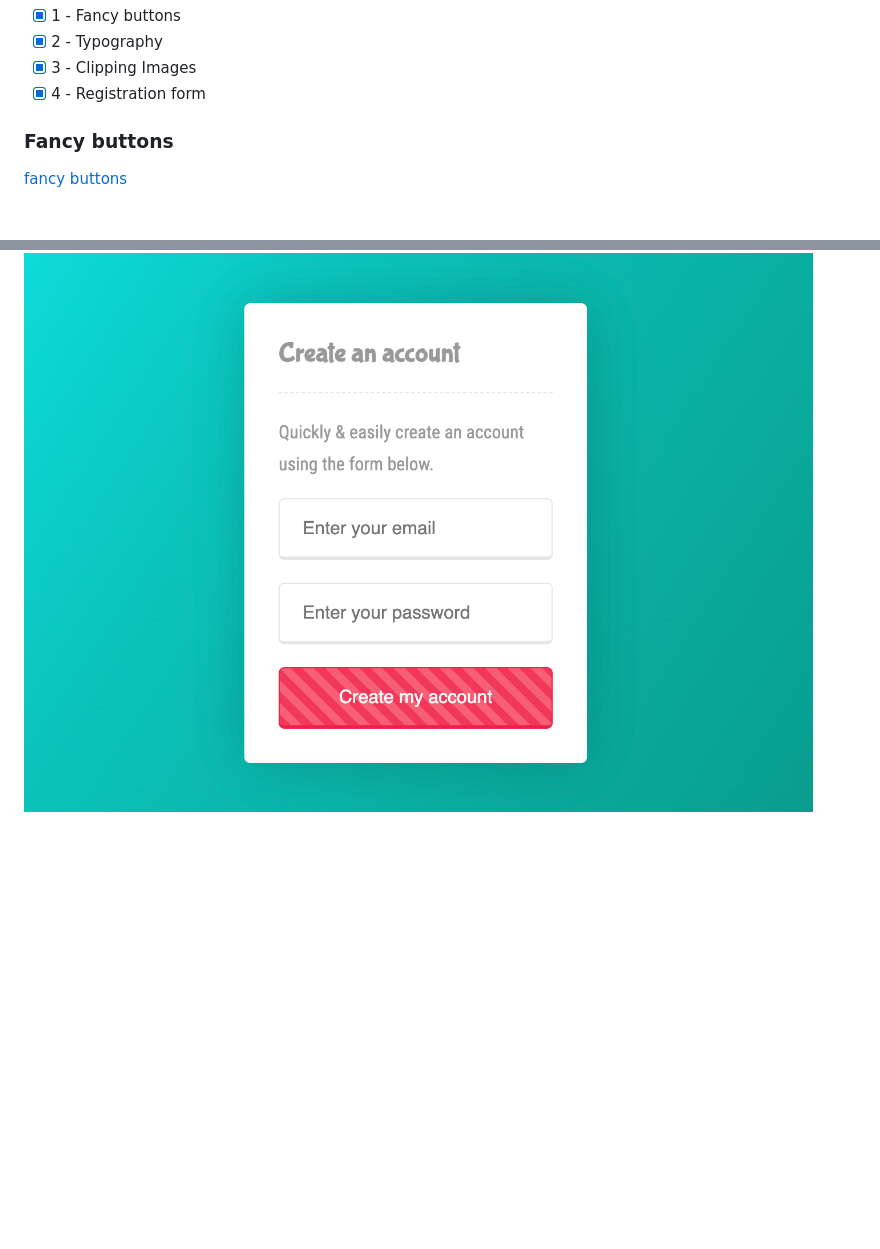
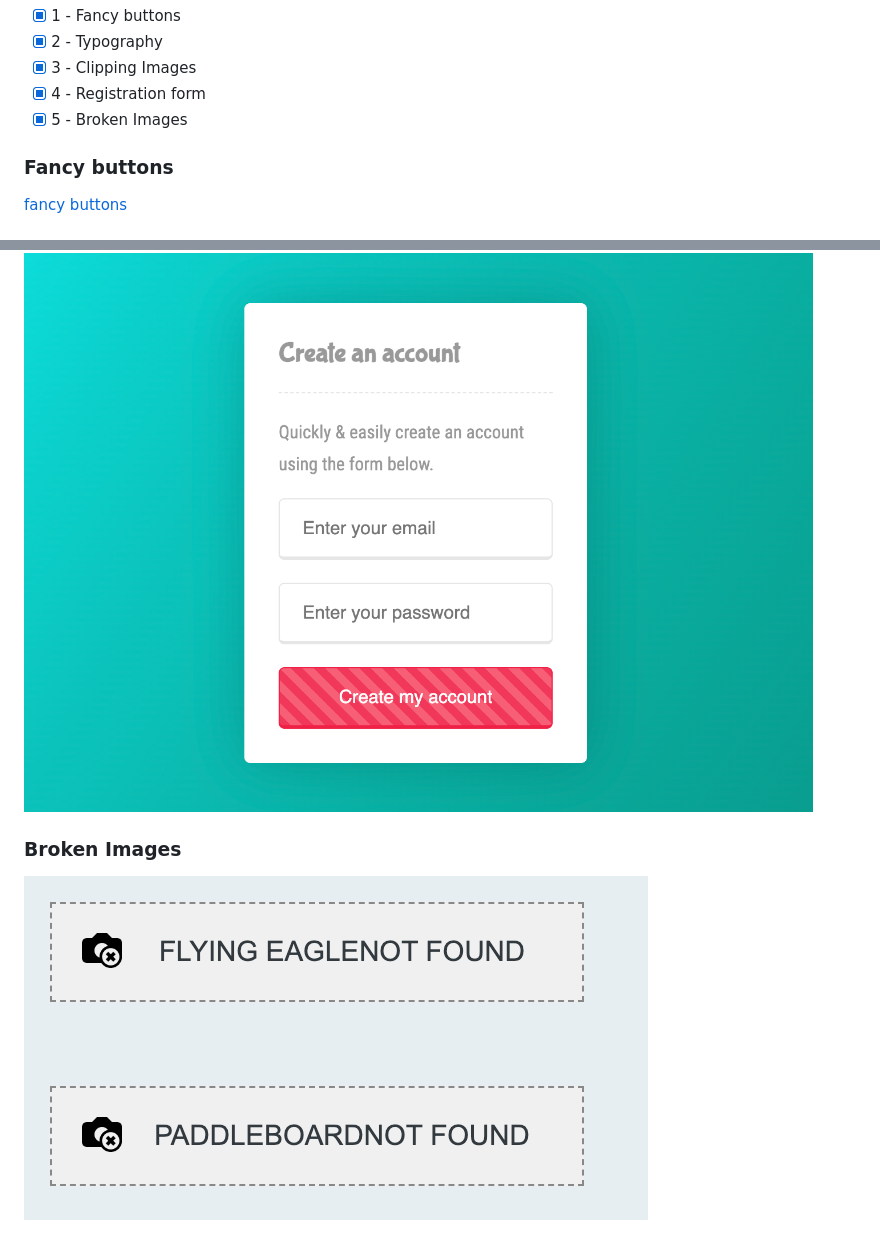
Before and after one commit to aliaksandrZh/css30days-course, a Markdown page: README.md, 2 parts joined by grey strips. Rendered like a GitHub page; pictures changed too: 5 - Useful Broken Images/Screenshot 2023-04-13 at 20.14.05.png (added); blank space fills up the shorter version.

Commit message:
broken images

```diff
--- a/README.md
+++ b/README.md
@@ -6,6 +6,7 @@ Repo contains only my css.
 - [X] 2 - Typography
 - [X] 3 - Clipping Images
 - [X] 4 - Registration form
+- [X] 5 - Broken Images
 
 ### Fancy buttons
 [fancy buttons](./1%20-%20Fancy%20Buttons/Screen%20Recording%202023-04-12%20at%2009.44.26.mov)
@@ -18,3 +19,6 @@ Repo contains only my css.
 
 ### Sexy Typography
 ![registration form](./4%20-%20Sexy%20Registration%20Form/Screenshot%202023-04-13%20at%2019.33.03.png)
+
+### Broken Images
+![registration form](./5%20-%20Useful%20Broken%20Images/Screenshot%202023-04-13%20at%2020.14.05.png)
```
Also changed, not shown: 5 - Useful Broken Images/noimage.png (added), 3 other files.
